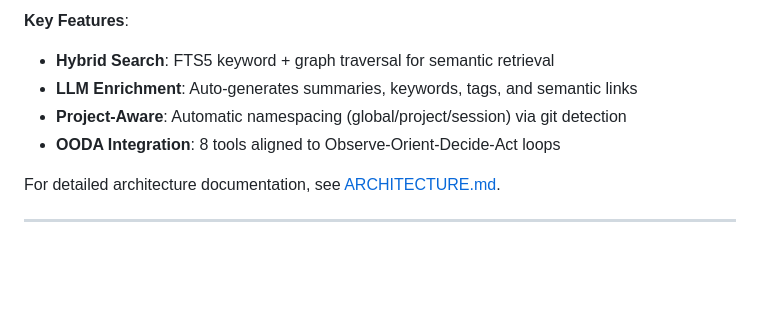
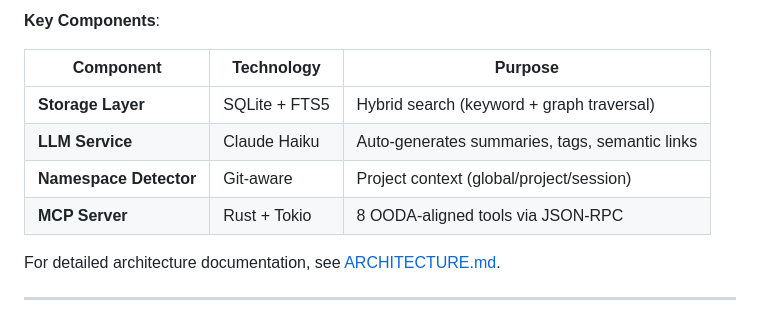
Before and after one commit to rand/mnemosyne, a Markdown page: README.md, the part around one of its changes. Rendered like a GitHub page; blank space fills up the shorter version.

````diff
--- a/README.md
+++ b/README.md
@@ -174,10 +183,13 @@ C4Container
 ```
 
-**Key Features**:
-- **Hybrid Search**: FTS5 keyword + graph traversal for semantic retrieval
-- **LLM Enrichment**: Auto-generates summaries, keywords, tags, and semantic links
-- **Project-Aware**: Automatic namespacing (global/project/session) via git detection
-- **OODA Integration**: 8 tools aligned to Observe-Orient-Decide-Act loops
+**Key Components**:
+
+| Component | Technology | Purpose |
+|-----------|-----------|---------|
+| **Storage Layer** | SQLite + FTS5 | Hybrid search (keyword + graph traversal) |
+| **LLM Service** | Claude Haiku | Auto-generates summaries, tags, semantic links |
+| **Namespace Detector** | Git-aware | Project context (global/project/session) |
+| **MCP Server** | Rust + Tokio | 8 OODA-aligned tools via JSON-RPC |
 
 For detailed architecture documentation, see [ARCHITECTURE.md](ARCHITECTURE.md).
 
````
Also changed, not shown: other parts of README.md (+35 -26 lines), ARCHITECTURE.md (+140 -96 lines), MCP_SERVER.md (+51 -40 lines).
